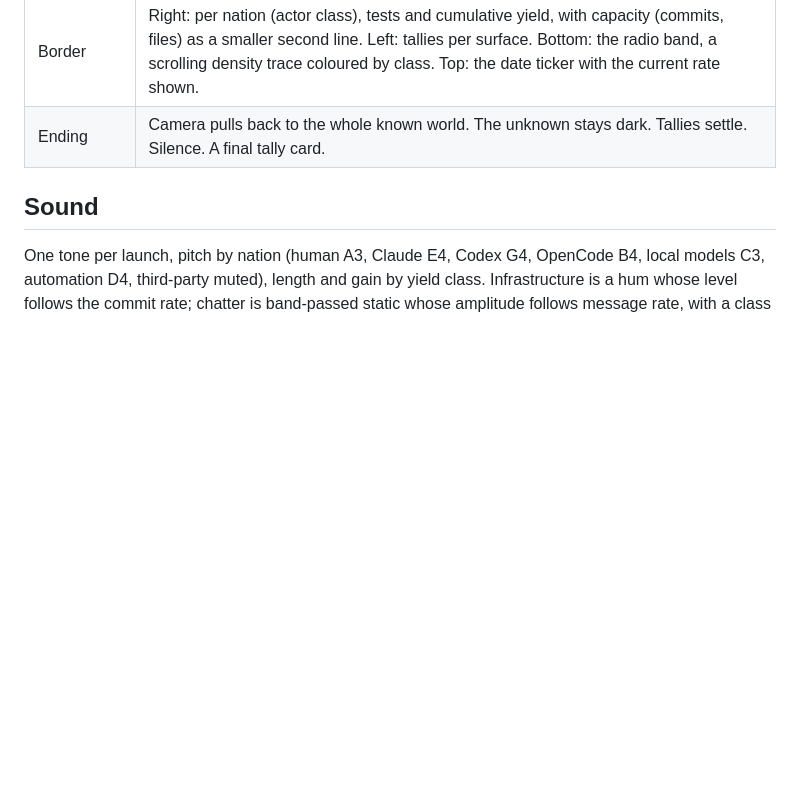
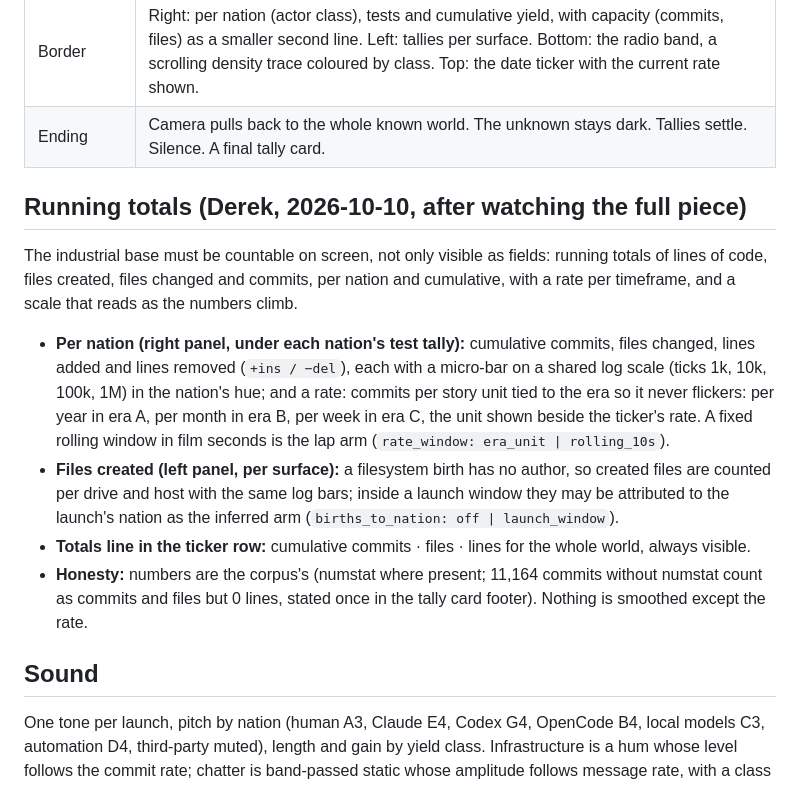
Before and after one commit to djcdevelopment/known-world, a Markdown page: DIRECTION.md, the part around the change. Rendered like a GitHub page; blank space fills up the shorter version.

Commit message:
Direction rev 3: running totals per nation and surface (Derek, after the first viewing)
Co-Authored-By: Claude Fable 5.1 <noreply@anthropic.com>

```diff
--- a/DIRECTION.md
+++ b/DIRECTION.md
@@ -102,6 +102,24 @@ both without narration:
 | Border | Right: per nation (actor class), tests and cumulative yield, with capacity (commits, files) as a smaller second line. Left: tallies per surface. Bottom: the radio band, a scrolling density trace coloured by class. Top: the date ticker with the current rate shown. |
 | Ending | Camera pulls back to the whole known world. The unknown stays dark. Tallies settle. Silence. A final tally card. |
 
+## Running totals (Derek, 2026-10-10, after watching the full piece)
+
+The industrial base must be countable on screen, not only visible as fields: running totals of lines of code, files
+created, files changed and commits, per nation and cumulative, with a rate per timeframe, and a scale that reads as
+the numbers climb.
+
+- **Per nation (right panel, under each nation's test tally):** cumulative commits, files changed, lines added and
+  lines removed (`+ins / −del`), each with a micro-bar on a shared log scale (ticks 1k, 10k, 100k, 1M) in the
+  nation's hue; and a rate: commits per story unit tied to the era so it never flickers: per year in era A, per month
+  in era B, per week in era C, the unit shown beside the ticker's rate. A fixed rolling window in film seconds is the
+  lap arm (`rate_window: era_unit | rolling_10s`).
+- **Files created (left panel, per surface):** a filesystem birth has no author, so created files are counted per
+  drive and host with the same log bars; inside a launch window they may be attributed to the launch's nation as the
+  inferred arm (`births_to_nation: off | launch_window`).
+- **Totals line in the ticker row:** cumulative commits · files · lines for the whole world, always visible.
+- **Honesty:** numbers are the corpus's (numstat where present; 11,164 commits without numstat count as commits and
+  files but 0 lines, stated once in the tally card footer). Nothing is smoothed except the rate.
+
 ## Sound
 
 One tone per launch, pitch by nation (human A3, Claude E4, Codex G4, OpenCode B4, local models C3, automation D4,
```
